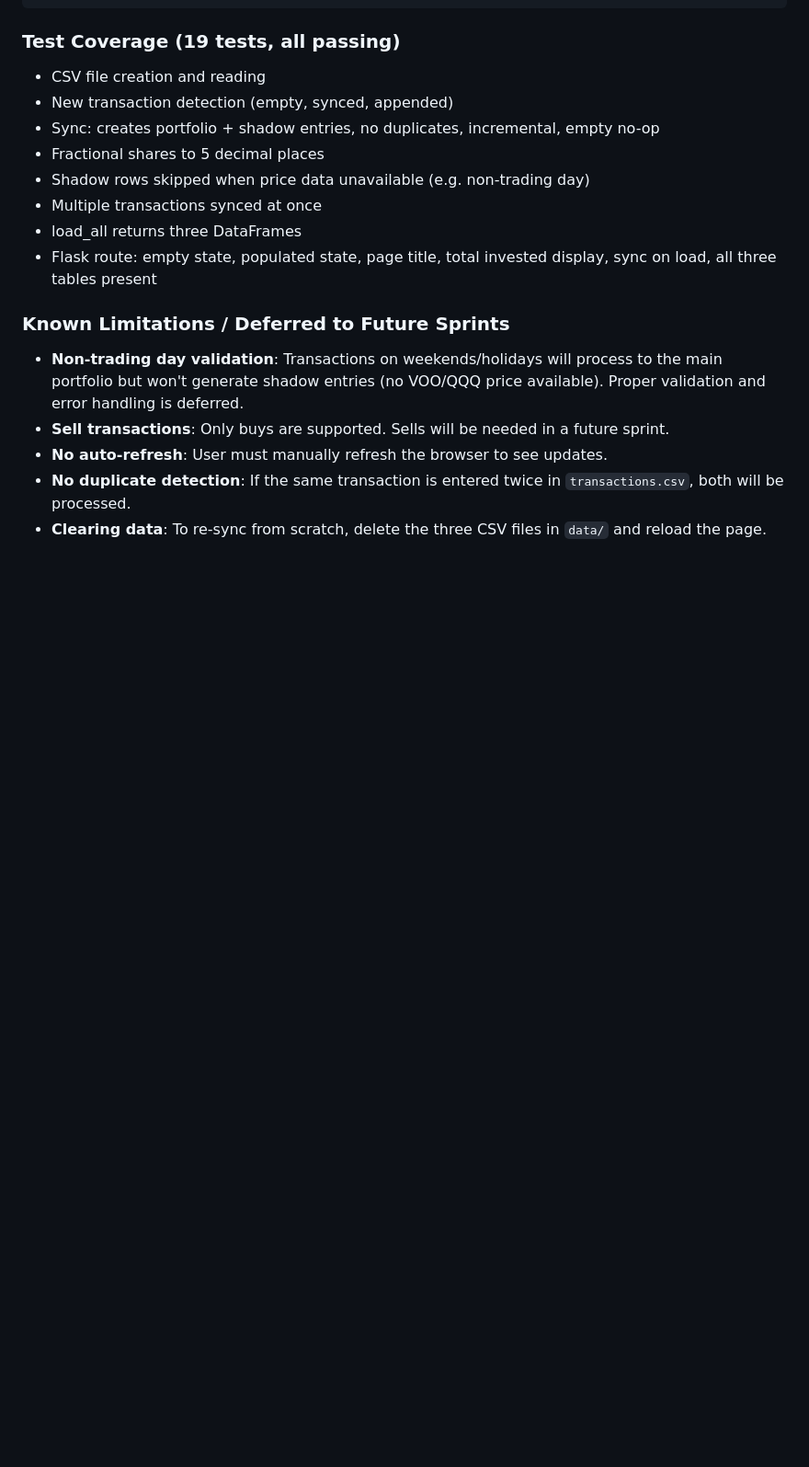
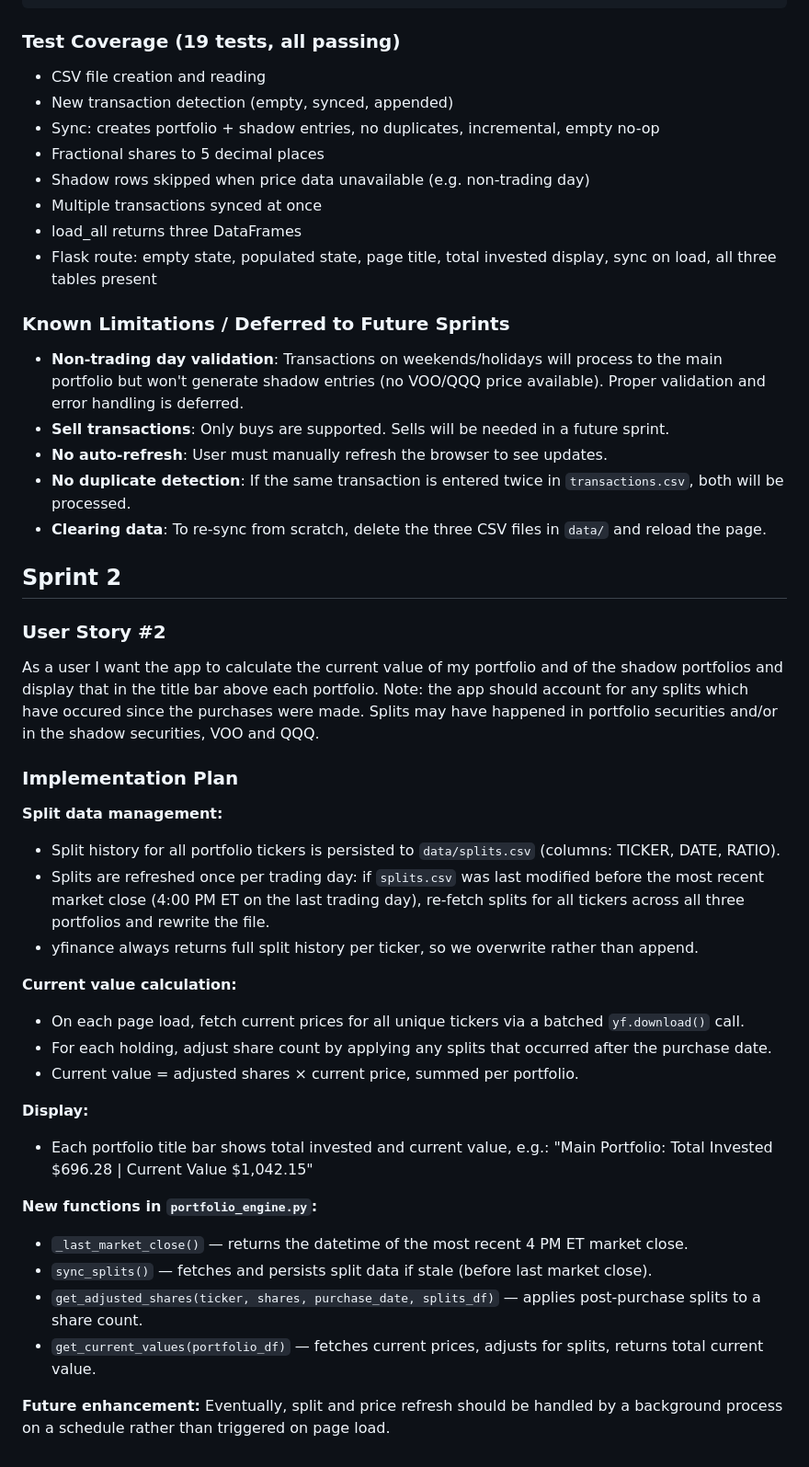
Before and after one commit to craigrow/Simple_Portfolio, a Markdown page: Specification.md, the part around the change. Shown at 92% size. GitHub-like rendering; blank space fills up the shorter version.

Commit message:
Add Sprint 2 implementation plan to Specification.md

```diff
--- a/Specification.md
+++ b/Specification.md
@@ -101,3 +101,31 @@ python -m pytest tests/ -v
 - **No auto-refresh**: User must manually refresh the browser to see updates.
 - **No duplicate detection**: If the same transaction is entered twice in `transactions.csv`, both will be processed.
 - **Clearing data**: To re-sync from scratch, delete the three CSV files in `data/` and reload the page.
+
+## Sprint 2
+
+### User Story #2
+As a user I want the app to calculate the current value of my portfolio and of the shadow portfolios and display that in the title bar above each portfolio. Note: the app should account for any splits which have occured since the purchases were made. Splits may have happened in portfolio securities and/or in the shadow securities, VOO and QQQ.
+
+### Implementation Plan
+
+**Split data management:**
+- Split history for all portfolio tickers is persisted to `data/splits.csv` (columns: TICKER, DATE, RATIO).
+- Splits are refreshed once per trading day: if `splits.csv` was last modified before the most recent market close (4:00 PM ET on the last trading day), re-fetch splits for all tickers across all three portfolios and rewrite the file.
+- yfinance always returns full split history per ticker, so we overwrite rather than append.
+
+**Current value calculation:**
+- On each page load, fetch current prices for all unique tickers via a batched `yf.download()` call.
+- For each holding, adjust share count by applying any splits that occurred after the purchase date.
+- Current value = adjusted shares × current price, summed per portfolio.
+
+**Display:**
+- Each portfolio title bar shows total invested and current value, e.g.: "Main Portfolio: Total Invested $696.28 | Current Value $1,042.15"
+
+**New functions in `portfolio_engine.py`:**
+- `_last_market_close()` — returns the datetime of the most recent 4 PM ET market close.
+- `sync_splits()` — fetches and persists split data if stale (before last market close).
+- `get_adjusted_shares(ticker, shares, purchase_date, splits_df)` — applies post-purchase splits to a share count.
+- `get_current_values(portfolio_df)` — fetches current prices, adjusts for splits, returns total current value.
+
+**Future enhancement:** Eventually, split and price refresh should be handled by a background process on a schedule rather than triggered on page load.
```
